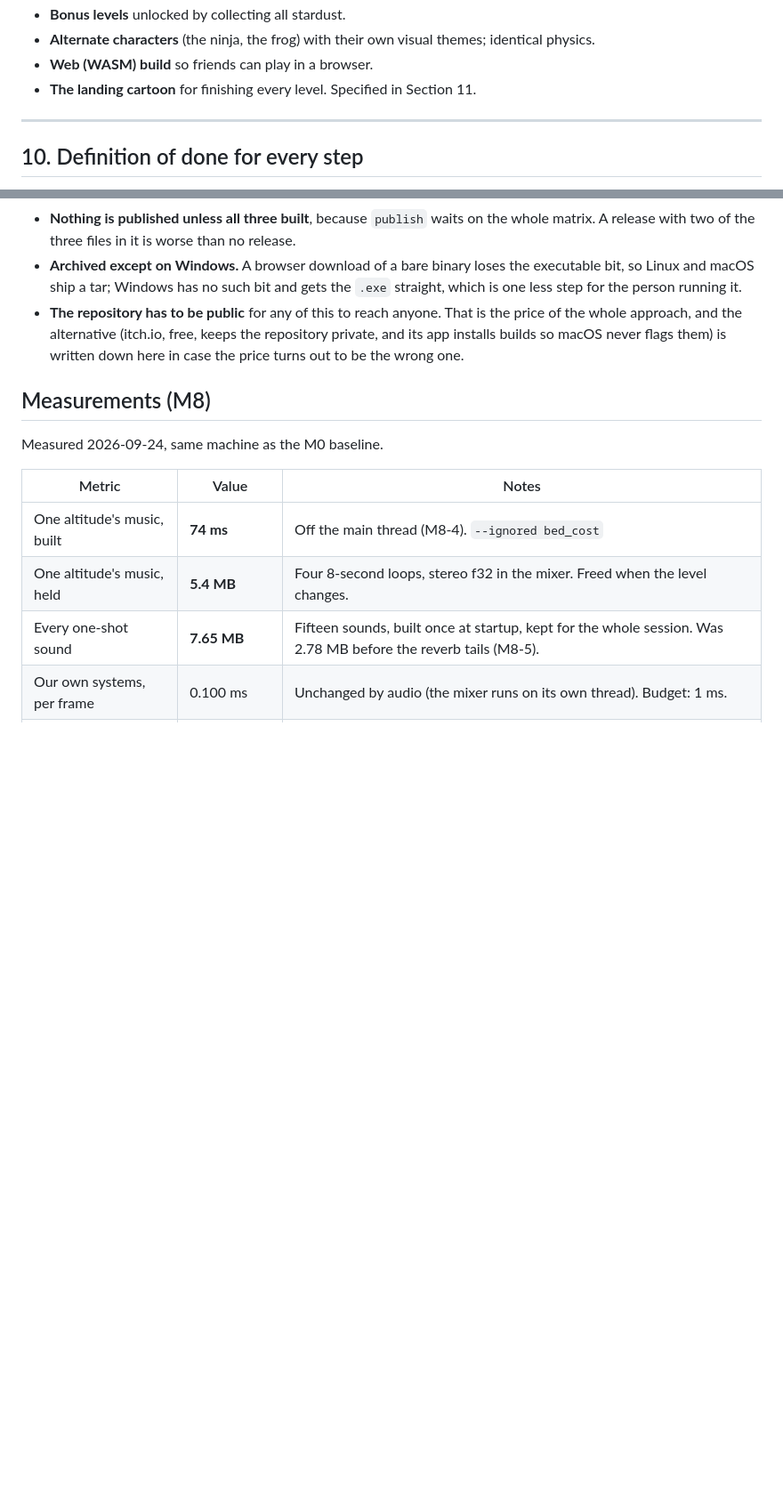
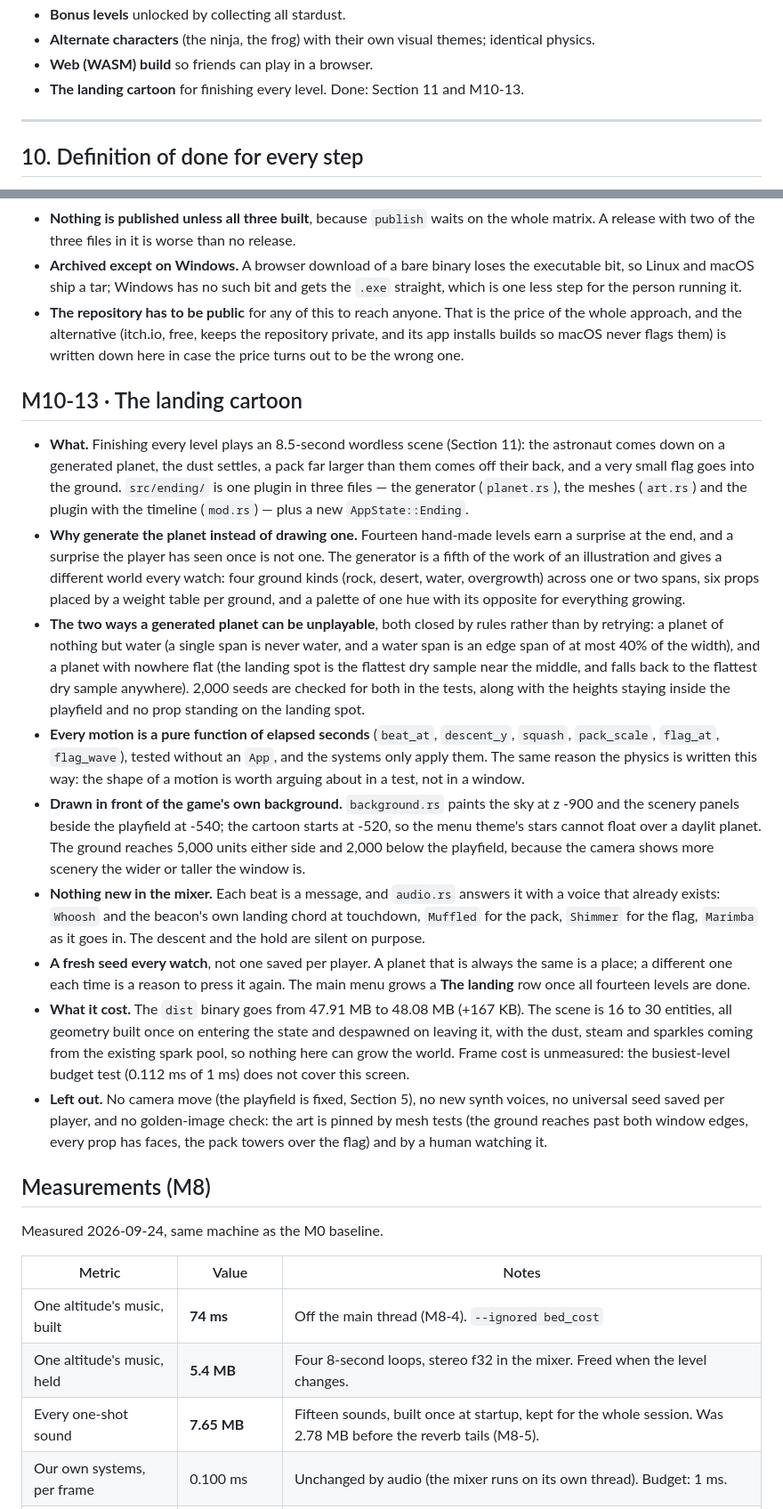
Before and after one commit to tellet/stardrop, a Markdown page: docs/DESIGN.md, 2 parts joined by grey strips. Shown at 89% size. Drawn GitHub-style; blank space fills up the shorter version.

Commit message:
docs: what the landing cartoon decided
Co-Authored-By: Claude Opus 5 (1M context) <noreply@anthropic.com>

```diff
--- a/docs/DESIGN.md
+++ b/docs/DESIGN.md
@@ -296,7 +296,7 @@ Stretch goals, none of them promised:
 - **Bonus levels** unlocked by collecting all stardust.
 - **Alternate characters** (the ninja, the frog) with their own visual themes; identical physics.
 - **Web (WASM) build** so friends can play in a browser.
-- **The landing cartoon** for finishing every level. Specified in Section 11.
+- **The landing cartoon** for finishing every level. Done: Section 11 and M10-13.
 
 ---
 
@@ -1071,6 +1071,18 @@ more sky.
 - **Archived except on Windows.** A browser download of a bare binary loses the executable bit, so Linux and macOS ship a tar; Windows has no such bit and gets the `.exe` straight, which is one less step for the person running it.
 - **The repository has to be public** for any of this to reach anyone. That is the price of the whole approach, and the alternative (itch.io, free, keeps the repository private, and its app installs builds so macOS never flags them) is written down here in case the price turns out to be the wrong one.
 
+## M10-13 · The landing cartoon
+
+- **What.** Finishing every level plays an 8.5-second wordless scene (Section 11): the astronaut comes down on a generated planet, the dust settles, a pack far larger than them comes off their back, and a very small flag goes into the ground. `src/ending/` is one plugin in three files — the generator (`planet.rs`), the meshes (`art.rs`) and the plugin with the timeline (`mod.rs`) — plus a new `AppState::Ending`.
+- **Why generate the planet instead of drawing one.** Fourteen hand-made levels earn a surprise at the end, and a surprise the player has seen once is not one. The generator is a fifth of the work of an illustration and gives a different world every watch: four ground kinds (rock, desert, water, overgrowth) across one or two spans, six props placed by a weight table per ground, and a palette of one hue with its opposite for everything growing.
+- **The two ways a generated planet can be unplayable**, both closed by rules rather than by retrying: a planet of nothing but water (a single span is never water, and a water span is an edge span of at most 40% of the width), and a planet with nowhere flat (the landing spot is the flattest dry sample near the middle, and falls back to the flattest dry sample anywhere). 2,000 seeds are checked for both in the tests, along with the heights staying inside the playfield and no prop standing on the landing spot.
+- **Every motion is a pure function of elapsed seconds** (`beat_at`, `descent_y`, `squash`, `pack_scale`, `flag_at`, `flag_wave`), tested without an `App`, and the systems only apply them. The same reason the physics is written this way: the shape of a motion is worth arguing about in a test, not in a window.
+- **Drawn in front of the game's own background.** `background.rs` paints the sky at z -900 and the scenery panels beside the playfield at -540; the cartoon starts at -520, so the menu theme's stars cannot float over a daylit planet. The ground reaches 5,000 units either side and 2,000 below the playfield, because the camera shows more scenery the wider or taller the window is.
+- **Nothing new in the mixer.** Each beat is a message, and `audio.rs` answers it with a voice that already exists: `Whoosh` and the beacon's own landing chord at touchdown, `Muffled` for the pack, `Shimmer` for the flag, `Marimba` as it goes in. The descent and the hold are silent on purpose.
+- **A fresh seed every watch**, not one saved per player. A planet that is always the same is a place; a different one each time is a reason to press it again. The main menu grows a **The landing** row once all fourteen levels are done.
+- **What it cost.** The `dist` binary goes from 47.91 MB to 48.08 MB (+167 KB). The scene is 16 to 30 entities, all geometry built once on entering the state and despawned on leaving it, with the dust, steam and sparkles coming from the existing spark pool, so nothing here can grow the world. Frame cost is unmeasured: the busiest-level budget test (0.112 ms of 1 ms) does not cover this screen.
+- **Left out.** No camera move (the playfield is fixed, Section 5), no new synth voices, no universal seed saved per player, and no golden-image check: the art is pinned by mesh tests (the ground reaches past both window edges, every prop has faces, the pack towers over the flag) and by a human watching it.
+
 ## Measurements (M8)
 
 Measured 2026-09-24, same machine as the M0 baseline.
```
